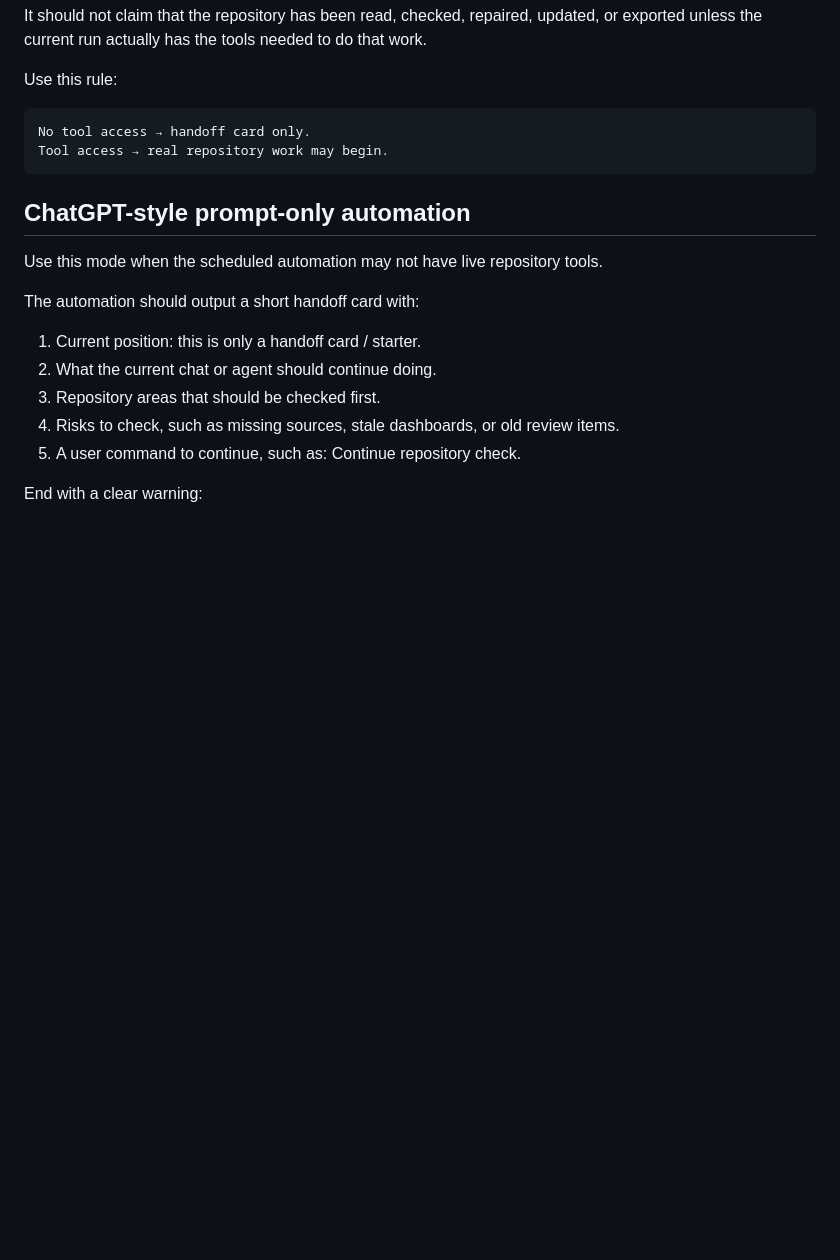
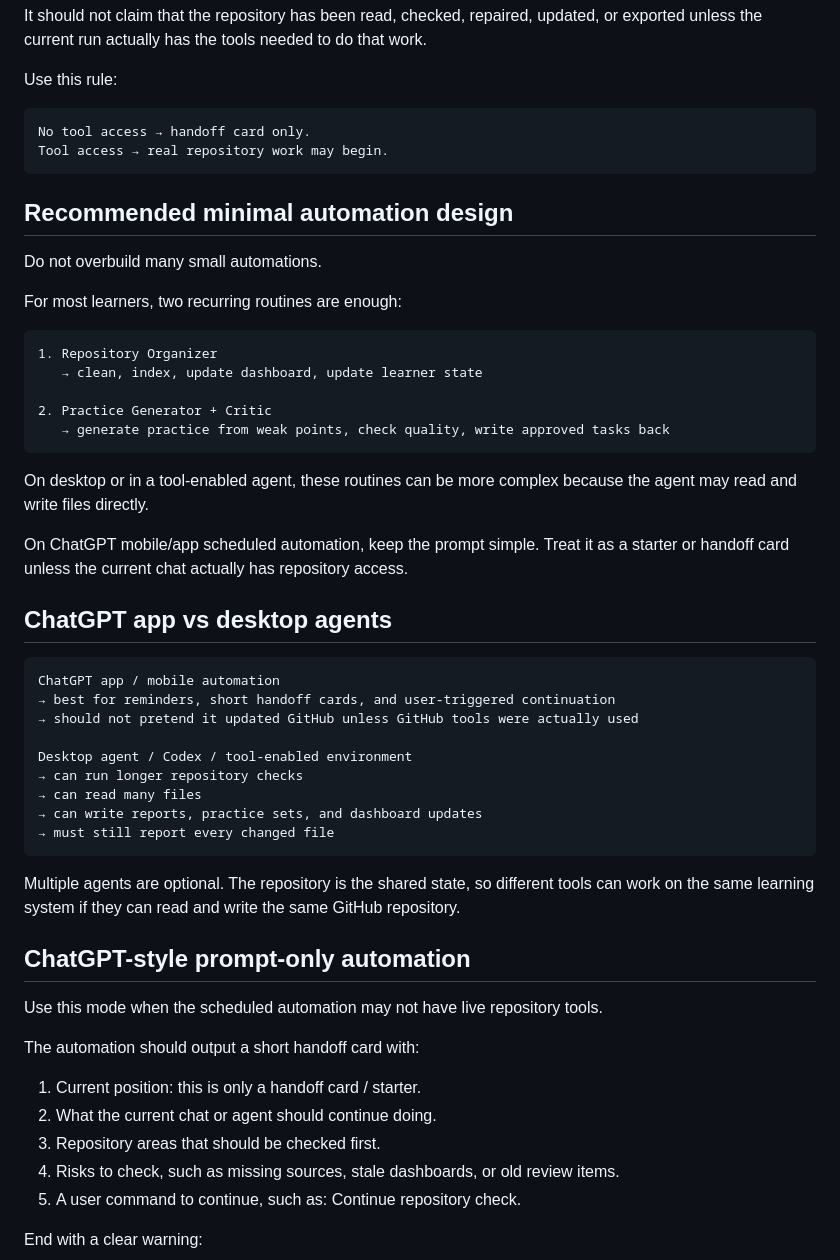
Before and after one commit to Guojiz/Repo-as-Review-OS, a Markdown page: docs/automation-model.md, the part around one of its changes. Drawn GitHub-style; blank space fills up the shorter version.

````diff
--- a/docs/automation-model.md
+++ b/docs/automation-model.md
@@ -36,6 +36,40 @@ No tool access → handoff card only.
 Tool access → real repository work may begin.
 ```
 
+## Recommended minimal automation design
+
+Do not overbuild many small automations.
+
+For most learners, two recurring routines are enough:
+
+```text
+1. Repository Organizer
+   → clean, index, update dashboard, update learner state
+
+2. Practice Generator + Critic
+   → generate practice from weak points, check quality, write approved tasks back
+```
+
+On desktop or in a tool-enabled agent, these routines can be more complex because the agent may read and write files directly.
+
+On ChatGPT mobile/app scheduled automation, keep the prompt simple. Treat it as a starter or handoff card unless the current chat actually has repository access.
+
+## ChatGPT app vs desktop agents
+
+```text
+ChatGPT app / mobile automation
+→ best for reminders, short handoff cards, and user-triggered continuation
+→ should not pretend it updated GitHub unless GitHub tools were actually used
+
+Desktop agent / Codex / tool-enabled environment
+→ can run longer repository checks
+→ can read many files
+→ can write reports, practice sets, and dashboard updates
+→ must still report every changed file
+```
+
+Multiple agents are optional. The repository is the shared state, so different tools can work on the same learning system if they can read and write the same GitHub repository.
+
 ## ChatGPT-style prompt-only automation
 
 Use this mode when the scheduled automation may not have live repository tools.
````
Also changed, not shown: other parts of docs/automation-model.md (+42 -8 lines).
